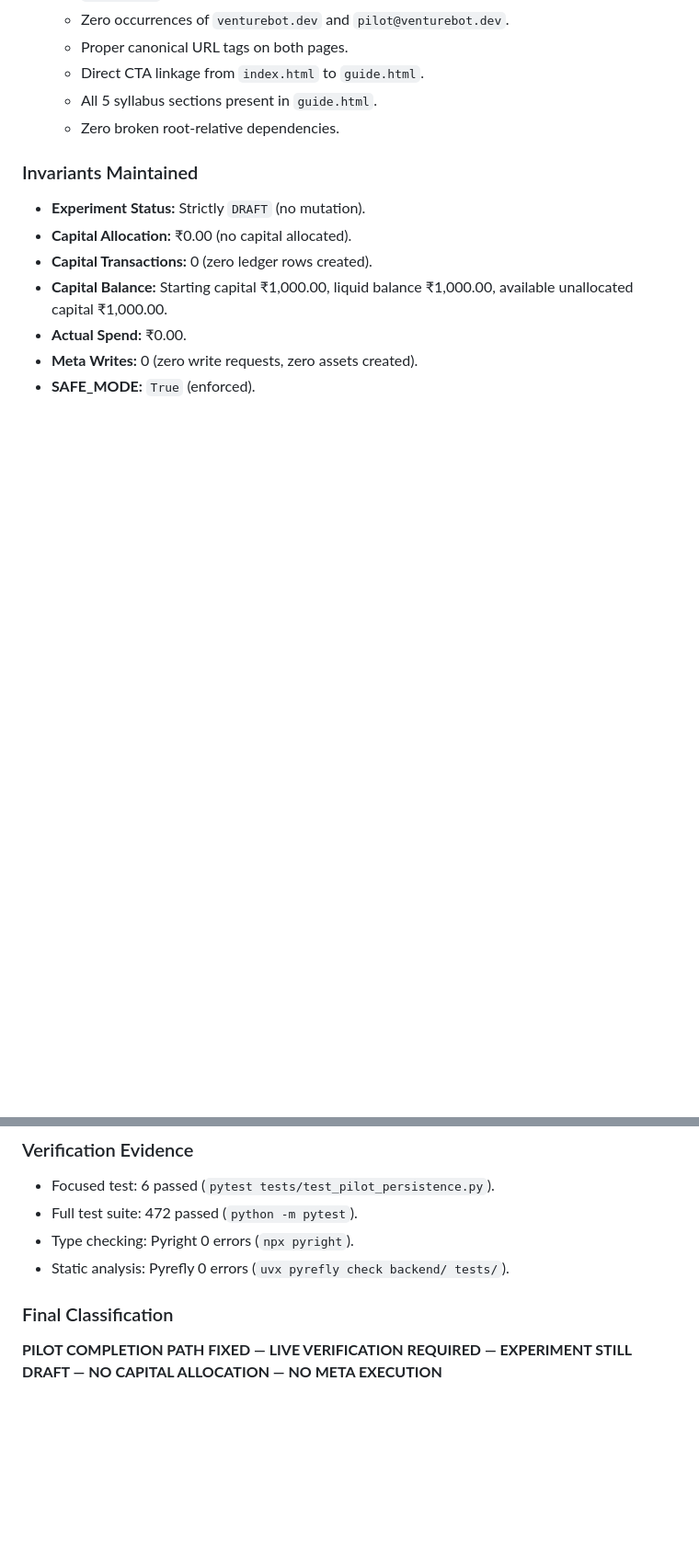
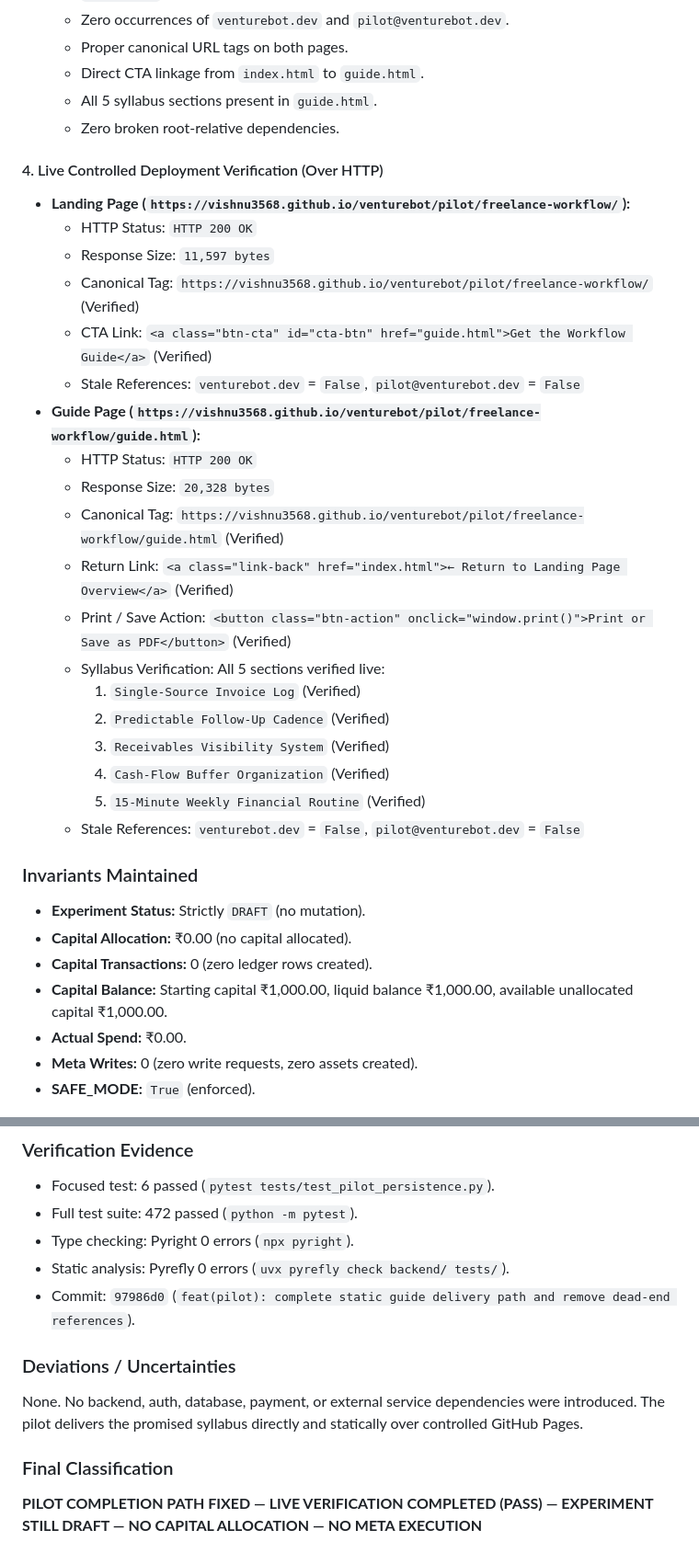
Before and after one commit to Vishnu3568/venturebot, a Markdown page: VENTUREBOT_PROJECT_STATE.md, 2 parts joined by grey strips. Shown at 92% size. Rendered like a GitHub page; blank space fills up the shorter version.

Commit message:
docs: record Step 61 live verification and project state update

```diff
--- a/VENTUREBOT_PROJECT_STATE.md
+++ b/VENTUREBOT_PROJECT_STATE.md
@@ -2202,6 +2202,27 @@ Resolve the concrete blockers identified in Step 60:
   - All 5 syllabus sections present in `guide.html`.
   - Zero broken root-relative dependencies.
 
+#### 4. Live Controlled Deployment Verification (Over HTTP)
+- **Landing Page (`https://vishnu3568.github.io/venturebot/pilot/freelance-workflow/`):**
+  - HTTP Status: `HTTP 200 OK`
+  - Response Size: `11,597 bytes`
+  - Canonical Tag: `https://vishnu3568.github.io/venturebot/pilot/freelance-workflow/` (Verified)
+  - CTA Link: `<a class="btn-cta" id="cta-btn" href="guide.html">Get the Workflow Guide</a>` (Verified)
+  - Stale References: `venturebot.dev` = `False`, `pilot@venturebot.dev` = `False`
+- **Guide Page (`https://vishnu3568.github.io/venturebot/pilot/freelance-workflow/guide.html`):**
+  - HTTP Status: `HTTP 200 OK`
+  - Response Size: `20,328 bytes`
+  - Canonical Tag: `https://vishnu3568.github.io/venturebot/pilot/freelance-workflow/guide.html` (Verified)
+  - Return Link: `<a class="link-back" href="index.html">← Return to Landing Page Overview</a>` (Verified)
+  - Print / Save Action: `<button class="btn-action" onclick="window.print()">Print or Save as PDF</button>` (Verified)
+  - Syllabus Verification: All 5 sections verified live:
+    1. `Single-Source Invoice Log` (Verified)
+    2. `Predictable Follow-Up Cadence` (Verified)
+    3. `Receivables Visibility System` (Verified)
+    4. `Cash-Flow Buffer Organization` (Verified)
+    5. `15-Minute Weekly Financial Routine` (Verified)
+  - Stale References: `venturebot.dev` = `False`, `pilot@venturebot.dev` = `False`
+
 ### Invariants Maintained
 - **Experiment Status:** Strictly `DRAFT` (no mutation).
 - **Capital Allocation:** ₹0.00 (no capital allocated).
@@ -2216,6 +2237,10 @@ Resolve the concrete blockers identified in Step 60:
 - Full test suite: 472 passed (`python -m pytest`).
 - Type checking: Pyright 0 errors (`npx pyright`).
 - Static analysis: Pyrefly 0 errors (`uvx pyrefly check backend/ tests/`).
+- Commit: `97986d0` (`feat(pilot): complete static guide delivery path and remove dead-end references`).
+
+### Deviations / Uncertainties
+None. No backend, auth, database, payment, or external service dependencies were introduced. The pilot delivers the promised syllabus directly and statically over controlled GitHub Pages.
 
 ### Final Classification
-**PILOT COMPLETION PATH FIXED — LIVE VERIFICATION REQUIRED — EXPERIMENT STILL DRAFT — NO CAPITAL ALLOCATION — NO META EXECUTION**
+**PILOT COMPLETION PATH FIXED — LIVE VERIFICATION COMPLETED (PASS) — EXPERIMENT STILL DRAFT — NO CAPITAL ALLOCATION — NO META EXECUTION**
```
